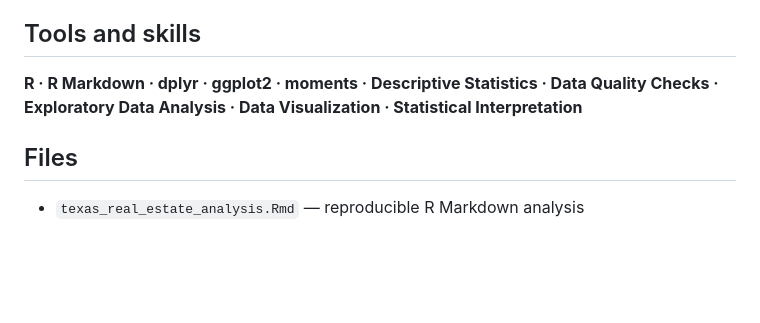
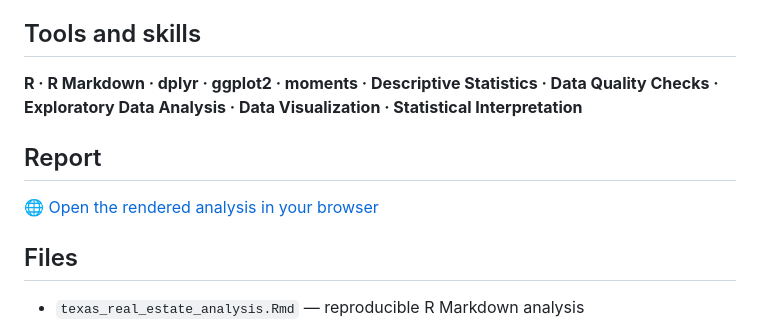
Before and after one commit to compostellaarianna/data-science-master-projects, a Markdown page: 02-texas-real-estate-analysis/README.md, the part around the change. GitHub-like rendering; blank space fills up the shorter version.

```diff
--- a/02-texas-real-estate-analysis/README.md
+++ b/02-texas-real-estate-analysis/README.md
@@ -60,6 +60,10 @@ with stronger sales activity together with a declining stock of active listings.
 Data Quality Checks · Exploratory Data Analysis · Data Visualization ·
 Statistical Interpretation**
 
+## Report
+
+🌐 [Open the rendered analysis in your browser](https://compostellaarianna.github.io/data-science-master-projects/texas-real-estate-analysis/)
+
 ## Files
 
 - `texas_real_estate_analysis.Rmd` — reproducible R Markdown analysis
```
